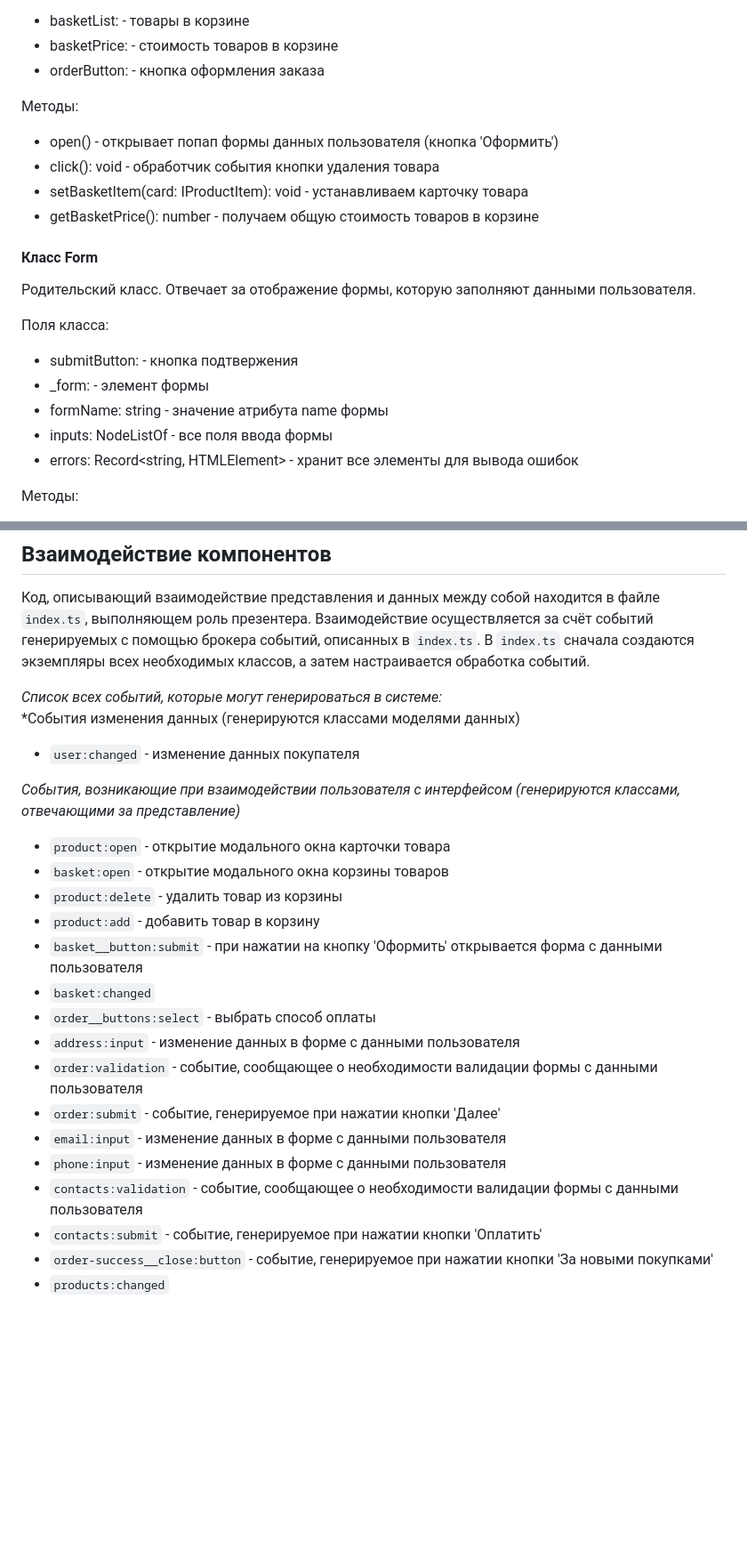
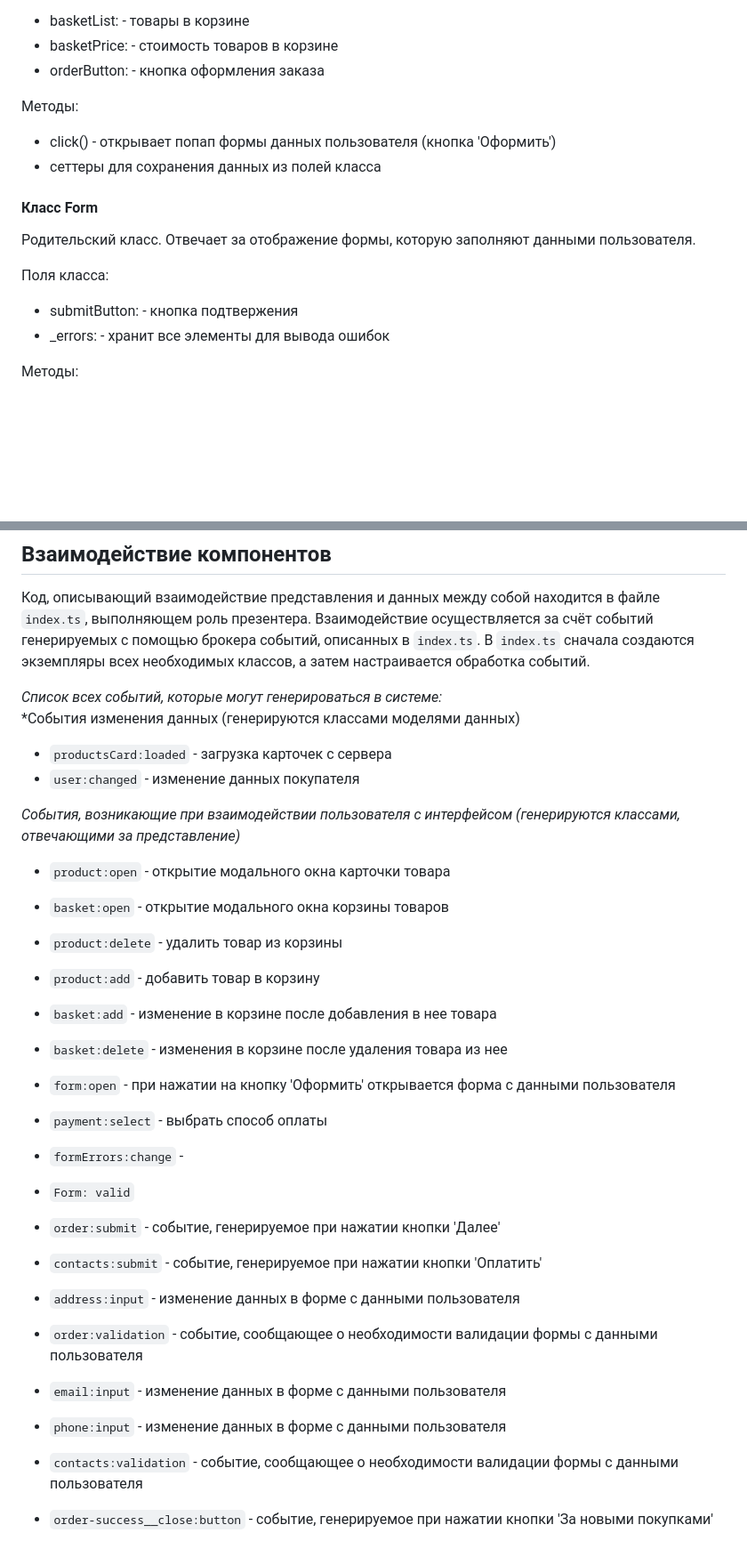
Before and after one commit to ekatyashatunova/web-larek-frontend, a Markdown page: README.md, 2 parts joined by grey strips. Shown: that part at 89% size. Rendered like a GitHub page; blank space fills up the shorter version.

Commit message:
readme 27.09

```diff
--- a/README.md
+++ b/README.md
@@ -235,20 +238,15 @@ export type TBasketOrder = Pick<IProductItem, 'title' | 'price' | 'id'>
 - orderButton: <HTMLButtonElement> - кнопка оформления заказа
 
 Методы:
-- open() - открывает попап формы данных пользователя (кнопка 'Оформить')
-- click(): void - обработчик события кнопки удаления товара
-- setBasketItem(card: IProductItem): void - устанавливаем карточку товара
-- getBasketPrice(): number - получаем общую стоимость товаров в корзине
+- click() - открывает попап формы данных пользователя (кнопка 'Оформить')
+- сеттеры для сохранения данных из полей класса
 
 #### Класс Form
 Родительский класс. Отвечает за отображение формы, которую заполняют данными пользователя.
 
 Поля класса:
 - submitButton: <HTMLElement> - кнопка подтвержения
-- _form: <HTMLElement> - элемент формы
-- formName: string - значение атрибута name формы
-- inputs: NodeListOf<HTMLElement> - все поля ввода формы
-- errors: Record<string, HTMLElement> - хранит все элементы для вывода ошибок
+- _errors: <HTMLElement> - хранит все элементы для вывода ошибок
 
 Методы:
 - setValid(isValid: boolean): void - изменяет активность кнопки
@@ -300,6 +307,7 @@ export type TBasketOrder = Pick<IProductItem, 'title' | 'price' | 'id'>
 
 *Список всех событий, которые могут генерироваться в системе:*\
 *События изменения данных (генерируются классами моделями данных)
+- `productsCard:loaded` - загрузка карточек с сервера
 - `user:changed` - изменение данных покупателя
 
 *События, возникающие при взаимодействии пользователя с интерфейсом (генерируются классами, отвечающими за представление)*
@@ -307,15 +315,19 @@ export type TBasketOrder = Pick<IProductItem, 'title' | 'price' | 'id'>
 - `basket:open` - открытие модального окна корзины товаров
 - `product:delete` - удалить товар из корзины
 - `product:add` - добавить товар в корзину
-- `basket__button:submit` - при нажатии на кнопку 'Оформить' открывается форма с данными пользователя
-- `basket:changed`
-- `order__buttons:select` - выбрать способ оплаты
+- `basket:add` - изменение в корзине после добавления в нее товара
+- `basket:delete` - изменения в корзине после удаления товара из нее
+- `form:open` - при нажатии на кнопку 'Оформить' открывается форма с данными пользователя
+- `payment:select` - выбрать способ оплаты
+- `formErrors:change` -
+- `Form: valid`
+- `order:submit` - событие, генерируемое при нажатии кнопки 'Далее'
+- `contacts:submit` - событие, генерируемое при нажатии кнопки 'Оплатить'
+
 - `address:input` - изменение данных в форме с данными пользователя
 - `order:validation` - событие, сообщающее о необходимости валидации формы с данными пользователя
-- `order:submit` - событие, генерируемое при нажатии кнопки 'Далее'
+
 - `email:input` - изменение данных в форме с данными пользователя
 - `phone:input` - изменение данных в форме с данными пользователя
 - `contacts:validation` - событие, сообщающее о необходимости валидации формы с данными пользователя
-- `contacts:submit` - событие, генерируемое при нажатии кнопки 'Оплатить'
 - `order-success__close:button` - событие, генерируемое при нажатии кнопки 'За новыми покупками'
-- `products:changed`
```
Also changed, not shown: other parts of README.md (+16 -4 lines).
